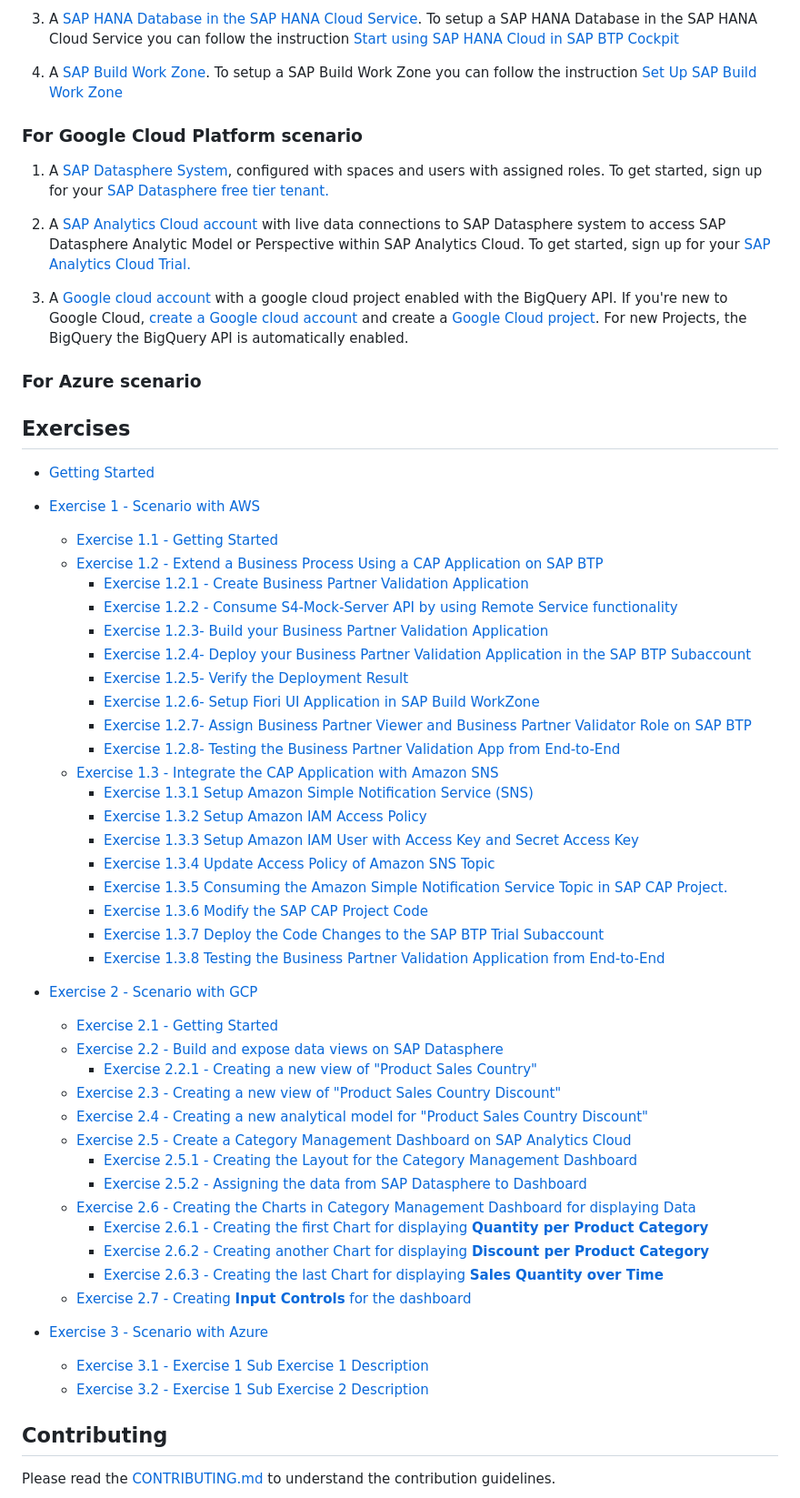
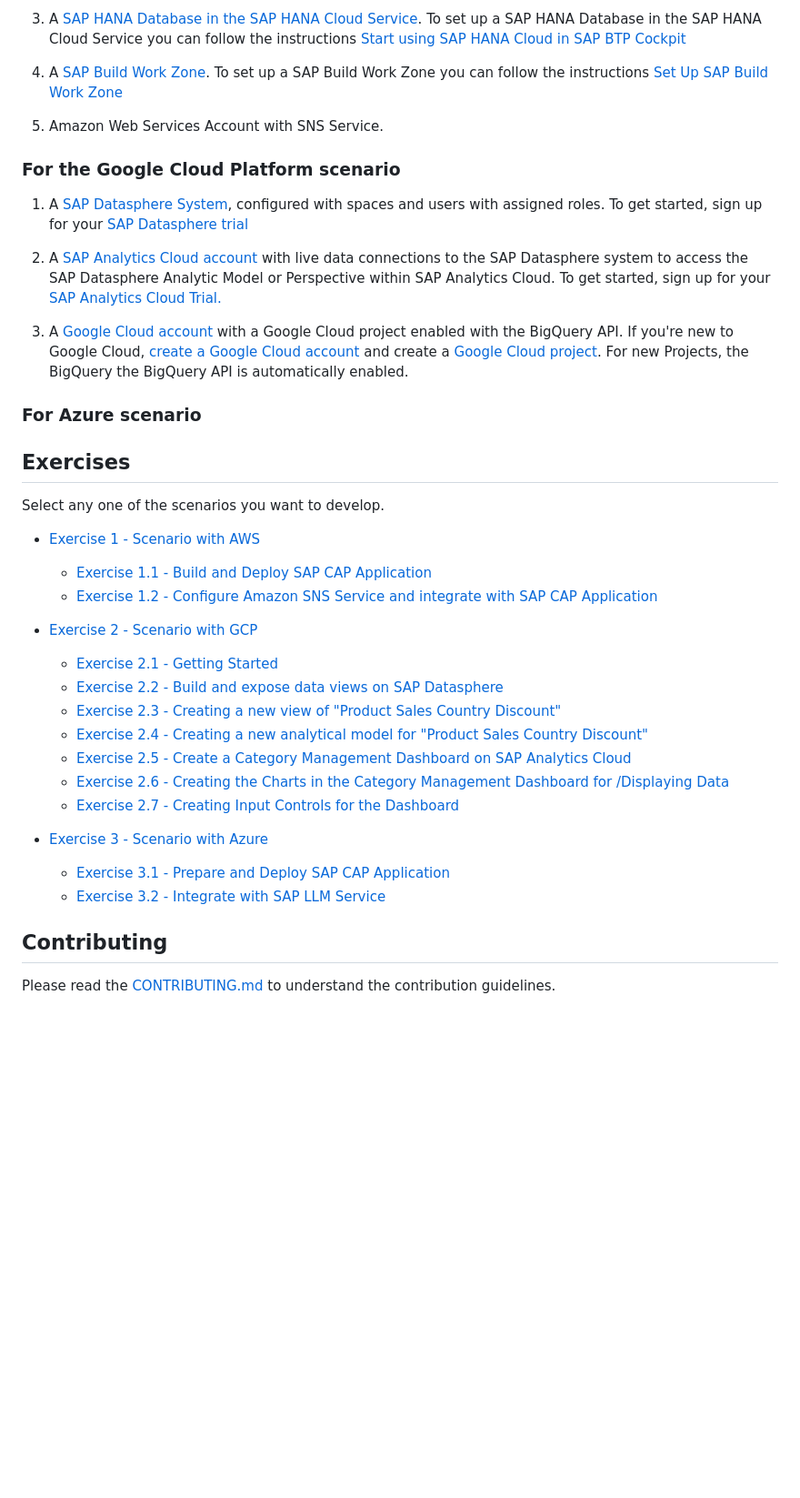
Before and after one commit to SAP-samples/teched2023-XP263, a Markdown page: README.md, the part around one of its changes. Shown at 91% size. GitHub-like rendering; blank space fills up the shorter version.

```diff
--- a/README.md
+++ b/README.md
@@ -29,66 +29,44 @@ For the Amazon Web Service scenario
 
-3. A [SAP HANA Database in the SAP HANA Cloud Service](https://www.sap.com/india/products/technology-platform/hana.html). To setup a SAP HANA Database in the SAP HANA Cloud Service you can follow the instruction [Start using SAP HANA Cloud in SAP BTP Cockpit](https://developers.sap.com/tutorials/hana-cloud-mission-trial-2.html)
+3. A [SAP HANA Database in the SAP HANA Cloud Service](https://www.sap.com/india/products/technology-platform/hana.html). To set up a SAP HANA Database in the SAP HANA Cloud Service you can follow the instructions [Start using SAP HANA Cloud in SAP BTP Cockpit](https://developers.sap.com/tutorials/hana-cloud-mission-trial-2.html)
 
-4. A [SAP Build Work Zone](https://www.sap.com/india/products/technology-platform/workzone.html). To setup a SAP Build Work Zone you can follow the instruction [Set Up SAP Build Work Zone](https://developers.sap.com/tutorials/cp-portal-cloud-foundry-getting-started.html)
+4. A [SAP Build Work Zone](https://www.sap.com/india/products/technology-platform/workzone.html). To set up a SAP Build Work Zone you can follow the instructions [Set Up SAP Build Work Zone](https://developers.sap.com/tutorials/cp-portal-cloud-foundry-getting-started.html)
 
+5. Amazon Web Services Account with SNS Service.
 
-### For Google Cloud Platform scenario
+### For the Google Cloud Platform scenario
 
 1. A [SAP Datasphere System](https://www.sap.com/india/products/technology-platform/datasphere.html), configured with spaces and users with assigned roles.
-To get started, sign up for your [SAP Datasphere free tier tenant.](https://www.sap.com/products/technology-platform/datasphere/trial.html)
+To get started, sign up for your [SAP Datasphere trial](https://www.sap.com/products/technology-platform/datasphere/trial.html)
 
-2. A [SAP Analytics Cloud account](https://www.sap.com/india/products/technology-platform/cloud-analytics.html) with live data connections to SAP Datasphere system to access SAP Datasphere Analytic Model or Perspective within SAP Analytics Cloud.
+2. A [SAP Analytics Cloud account](https://www.sap.com/india/products/technology-platform/cloud-analytics.html) with live data connections to the SAP Datasphere system to access the SAP Datasphere Analytic Model or Perspective within SAP Analytics Cloud.
 To get started, sign up for your [SAP Analytics Cloud Trial.](https://www.sap.com/products/technology-platform/cloud-analytics/trial.html)
 
-3. A [Google cloud account](https://cloud.google.com) with a google cloud project enabled with the BigQuery API. If you're new to Google Cloud, [create a Google cloud account](https://cloud.google.com/free/) and create a [Google Cloud project](https://developers.google.com/workspace/guides/create-project). For new Projects, the BigQuery the BigQuery API is automatically enabled.
+3. A [Google Cloud account](https://cloud.google.com) with a Google Cloud project enabled with the BigQuery API. If you're new to Google Cloud, [create a Google Cloud account](https://cloud.google.com/free/) and create a [Google Cloud project](https://developers.google.com/workspace/guides/create-project). For new Projects, the BigQuery the BigQuery API is automatically enabled.
 
 ### For Azure scenario
 
 ## Exercises
 
-- [Getting Started](exercises/ex0/)
+Select any one of the scenarios you want to develop.
 
-- [Exercise 1 - Scenario with AWS](exercises/AmazonWebServices/)
-    - [Exercise 1.1 - Getting Started](exercises/AmazonWebServices/ex1.1/)
-    - [Exercise 1.2 - Extend a Business Process Using a CAP Application on SAP BTP](exercises/AmazonWebServices/ex1.2/)
-        - [Exercise 1.2.1 - Create Business Partner Validation Application](exercises/AmazonWebServices/ex1.2#exercise-121--create-business-partner-validation-application)
-        - [Exercise 1.2.2 - Consume S4-Mock-Server API by using Remote Service functionality](exercises/AmazonWebServices/ex1.2#exercise-122--consume-s4-mock-server-api-by-using-remote-service-functionality-provided-by-sap-cap)
-        - [Exercise 1.2.3- Build your Business Partner Validation Application](exercises/AmazonWebServices/ex1.2#exercise-123--create-business-partner-validation-application)
-        - [Exercise 1.2.4- Deploy your Business Partner Validation Application in the SAP BTP Subaccount](exercises/AmazonWebServices/ex1.2#exercise-124--deploy-your-business-partner-validation-application-in-the-sap-btp-subaccount)
-        - [Exercise 1.2.5- Verify the Deployment Result](exercises/AmazonWebServices/ex1.2#exercise-125--verify-the-deployment-result)
-        - [Exercise 1.2.6- Setup Fiori UI Application in SAP Build WorkZone](exercises/AmazonWebServices/ex1.2#exercise-126--setup-fiori-ui-application-in-sap-build-workzone)
-        - [Exercise 1.2.7- Assign Business Partner Viewer and Business Partner Validator Role on SAP BTP](exercises/AmazonWebServices/ex1.2#exercise-127--assign-business-partner-viewer-and-business-partner-validator-role-on-sap-btp)
-        - [Exercise 1.2.8- Testing the Business Partner Validation App from End-to-End](exercises/AmazonWebServices/ex1.2#exercise-128--testing-the-business-partner-validation-app-from-end-to-end)
-    - [Exercise 1.3 - Integrate the CAP Application with Amazon SNS](exercises/AmazonWebServices/ex1.3/)
-        - [Exercise 1.3.1 Setup Amazon Simple Notification Service (SNS)](exercises/AmazonWebServices/ex1.3#exercise-131-setup-amazon-simple-notification-service-sns)
-        - [Exercise 1.3.2 Setup Amazon IAM Access Policy](exercises/AmazonWebServices/ex1.3#exercise-132-setup-amazon-iam-access-policy)
-        - [Exercise 1.3.3 Setup Amazon IAM User with Access Key and Secret Access Key](exercises/AmazonWebServices/ex1.3#exercise-133-setup-amazon-iam-user-with-access-key-and-secret-access-key)
-        - [Exercise 1.3.4 Update Access Policy of Amazon SNS Topic](exercises/AmazonWebServices/ex1.3#exercise-134-update-access-policy-of-amazon-sns-topic)
-        - [Exercise 1.3.5 Consuming the Amazon Simple Notification Service Topic in SAP CAP Project.](exercises/AmazonWebServices/ex1.3#exercise-135-consuming-the-amazon-simple-notification-service-topic-in-sap-cap-project)
-        - [Exercise 1.3.6 Modify the SAP CAP Project Code](exercises/AmazonWebServices/ex1.3#exercise-136-modify-the-sap-cap-project-code)
-        - [Exercise 1.3.7 Deploy the Code Changes to the SAP BTP Trial Subaccount](exercises/AmazonWebServices/ex1.3#exercise-137-deploy-the-code-changes-to-the-sap-btp-trial-subaccount)
-        - [Exercise 1.3.8 Testing the Business Partner Validation Application from End-to-End](exercises/AmazonWebServices/ex1.3#exercise-138-testing-the-business-partner-validation-application-from-end-to-end)
+
+- [Exercise 1 - Scenario with AWS](exercises/AmazonWebServices/README.md)
+
+    - [Exercise 1.1 - Build and Deploy SAP CAP Application](exercises/AmazonWebServices/ex1.1/README.md)
+    - [Exercise 1.2 -  Configure Amazon SNS Service and integrate with SAP CAP Application](exercises/AmazonWebServices/ex1.2/README.md)
 
 - [Exercise 2 - Scenario with GCP](exercises/GoogleCloudPlatform/)
     - [Exercise 2.1 - Getting Started](exercises/GoogleCloudPlatform/ex2.1/)
     - [Exercise 2.2 - Build and expose data views on SAP Datasphere](exercises/ex2/ex2.2/)
-        - [Exercise 2.2.1 - Creating a new view of "Product Sales Country"](exercises/GoogleCloudPlatform/ex2.2/#exercise-1--creating-a-new-view-of-product-sales-country)
     - [Exercise 2.3 - Creating a new view of "Product Sales Country Discount"](exercises/GoogleCloudPlatform/ex2.3/)
     - [Exercise 2.4 - Creating a new analytical model for "Product Sales Country Discount"](exercises/GoogleCloudPlatform/ex2.4/)
     - [Exercise 2.5 - Create a Category Management Dashboard on SAP Analytics Cloud](exercises/GoogleCloudPlatform/ex2.5/)
-        - [Exercise 2.5.1 - Creating the Layout for the Category Management Dashboard](exercises/GoogleCloudPlatform/ex2.5#exercise-41-creating-the-layout-for-the-category-management-dashboard)
-        - [Exercise 2.5.2 - Assigning the data from SAP Datasphere to Dashboard](exercises/GoogleCloudPlatform/ex2.5#exercise-42-assigning-the-data-from-sap-datasphere-to-dashboard)
-    - [Exercise 2.6 - Creating the Charts in Category Management Dashboard for displaying Data](exercises/GoogleCloudPlatform/ex2.6)
-        - [Exercise 2.6.1 - Creating the first Chart for displaying **Quantity per Product Category**](exercises/GoogleCloudPlatform/ex2.6#exercise-51-creating-the-first-chart-for-displaying-quantity-per-product-category)
-        - [Exercise 2.6.2 - Creating another Chart for displaying **Discount per Product Category**](exercises/GoogleCloudPlatform/ex2.6#exercise-52-creating-another-chart-for-displaying-discount-per-product-category)
-        - [Exercise 2.6.3 - Creating the last Chart for displaying **Sales Quantity over Time** ](exercises/GoogleCloudPlatform/ex2.6#exercise-53-creating-the-last-chart-for-displaying-sales-quantity-over-time)
-    - [Exercise 2.7 - Creating **Input Controls** for the dashboard](exercises/GoogleCloudPlatform/ex2.7/)
+    - [Exercise 2.6 - Creating the Charts in the Category Management Dashboard for /Displaying Data](exercises/GoogleCloudPlatform/ex2.6)
+    - [Exercise 2.7 - Creating Input Controls for the Dashboard](exercises/GoogleCloudPlatform/ex2.7/)
 
 - [Exercise 3 - Scenario with Azure](exercises/ex3/)
-    - [Exercise 3.1 - Exercise 1 Sub Exercise 1 Description](exercises/ex1#exercise-11-sub-exercise-1-description)
-    - [Exercise 3.2 - Exercise 1 Sub Exercise 2 Description](exercises/ex1#exercise-12-sub-exercise-2-description)
-
-
+    - [Exercise 3.1 - Prepare and Deploy SAP CAP Application](exercises/MicrosoftAzure/ex3.1/Preparation.md)
+    - [Exercise 3.2 - Integrate with SAP LLM Service](exercises/MicrosoftAzure/ex3.2/API_CAP_Deployment.md)
 
 
 ## Contributing
```
Also changed, not shown: other parts of README.md (+5 -5 lines).
